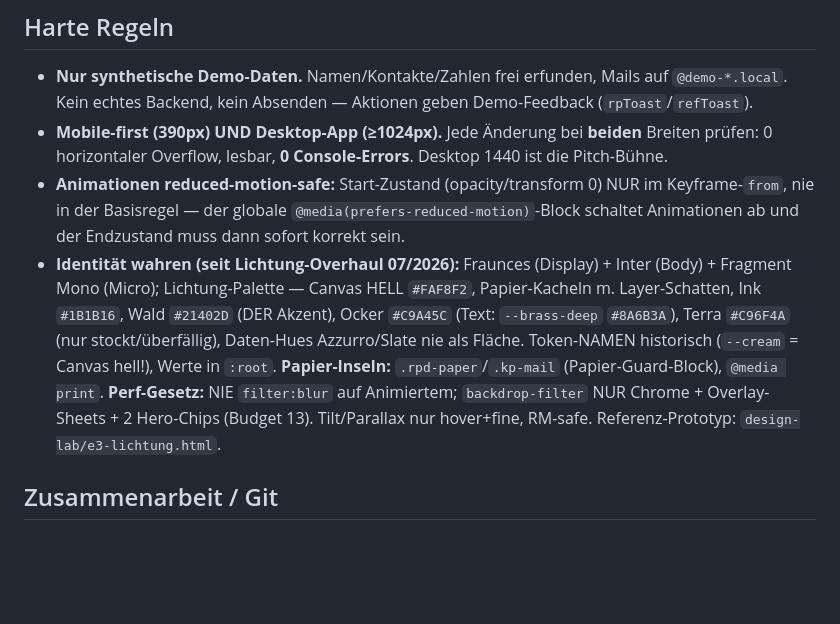
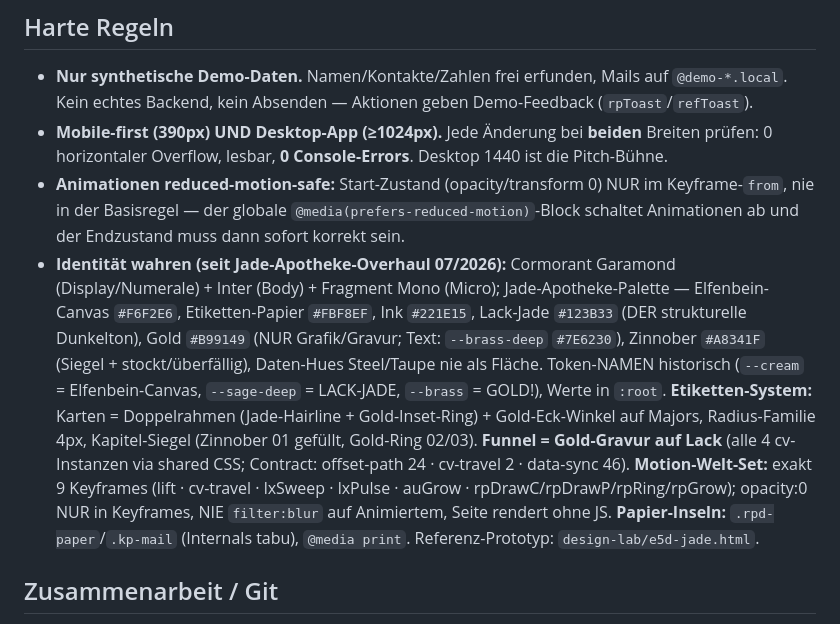
Before and after one commit to aluminiumminimum/bavaria-trichter-prototyp, a Markdown page: CLAUDE.md, the part around the change. GitHub-like rendering; blank space fills up the shorter version.

```diff
--- a/CLAUDE.md
+++ b/CLAUDE.md
@@ -16,14 +16,19 @@ Interaktiver Produkt-Prototyp („Privatpatienten-Maschine") für einen Investor
 - **Animationen reduced-motion-safe:** Start-Zustand (opacity/transform 0) NUR im Keyframe-`from`,
   nie in der Basisregel — der globale `@media(prefers-reduced-motion)`-Block schaltet Animationen ab
   und der Endzustand muss dann sofort korrekt sein.
-- **Identität wahren (seit Lichtung-Overhaul 07/2026):** Fraunces (Display) + Inter (Body) + Fragment Mono
-  (Micro); Lichtung-Palette — Canvas HELL `#FAF8F2`, Papier-Kacheln m. Layer-Schatten, Ink `#1B1B16`,
-  Wald `#21402D` (DER Akzent), Ocker `#C9A45C` (Text: `--brass-deep` `#8A6B3A`), Terra `#C96F4A`
-  (nur stockt/überfällig), Daten-Hues Azzurro/Slate nie als Fläche. Token-NAMEN historisch
-  (`--cream` = Canvas hell!), Werte in `:root`. **Papier-Inseln:** `.rpd-paper`/`.kp-mail`
-  (Papier-Guard-Block), `@media print`. **Perf-Gesetz:** NIE `filter:blur` auf Animiertem;
-  `backdrop-filter` NUR Chrome + Overlay-Sheets + 2 Hero-Chips (Budget 13). Tilt/Parallax nur
-  hover+fine, RM-safe. Referenz-Prototyp: `design-lab/e3-lichtung.html`.
+- **Identität wahren (seit Jade-Apotheke-Overhaul 07/2026):** Cormorant Garamond (Display/Numerale) +
+  Inter (Body) + Fragment Mono (Micro); Jade-Apotheke-Palette — Elfenbein-Canvas `#F6F2E6`, Etiketten-Papier
+  `#FBF8EF`, Ink `#221E15`, Lack-Jade `#123B33` (DER strukturelle Dunkelton), Gold `#B99149` (NUR
+  Grafik/Gravur; Text: `--brass-deep` `#7E6230`), Zinnober `#A8341F` (Siegel + stockt/überfällig),
+  Daten-Hues Steel/Taupe nie als Fläche. Token-NAMEN historisch (`--cream` = Elfenbein-Canvas,
+  `--sage-deep` = LACK-JADE, `--brass` = GOLD!), Werte in `:root`. **Etiketten-System:** Karten =
+  Doppelrahmen (Jade-Hairline + Gold-Inset-Ring) + Gold-Eck-Winkel auf Majors, Radius-Familie 4px,
+  Kapitel-Siegel (Zinnober 01 gefüllt, Gold-Ring 02/03). **Funnel = Gold-Gravur auf Lack** (alle 4
+  cv-Instanzen via shared CSS; Contract: offset-path 24 · cv-travel 2 · data-sync 46).
+  **Motion-Welt-Set:** exakt 9 Keyframes (lift · cv-travel · lxSweep · lxPulse · auGrow ·
+  rpDrawC/rpDrawP/rpRing/rpGrow); opacity:0 NUR in Keyframes, NIE `filter:blur` auf Animiertem,
+  Seite rendert ohne JS. **Papier-Inseln:** `.rpd-paper`/`.kp-mail` (Internals tabu), `@media print`.
+  Referenz-Prototyp: `design-lab/e5d-jade.html`.
 
 ## Zusammenarbeit / Git
 - **Mehrere Leute pushen parallel auf `main`.** IMMER `git pull` vor eigenem Push.
```
Also changed, not shown: HANDOVER.md (+21 -18 lines).
